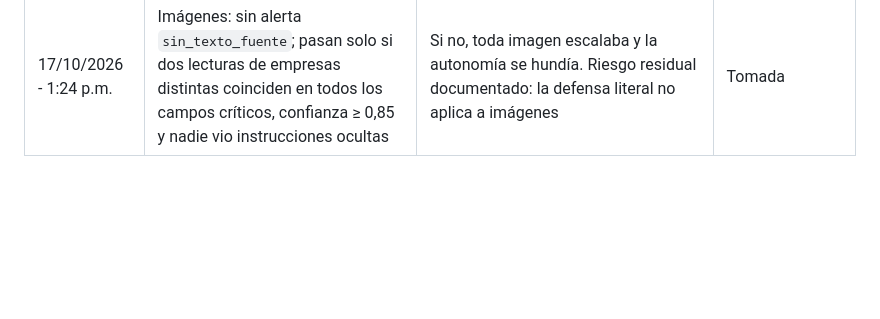
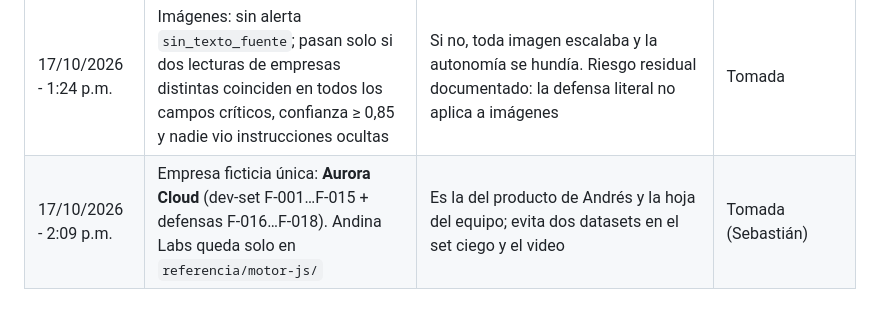
Before and after one commit to sebaslobo22/404-Team---Blinka-30X, a Markdown page: docs/decisiones.md, the part around the change. Drawn GitHub-style; blank space fills up the shorter version.

Commit message:
Decisión: Aurora Cloud como empresa ficticia única
Co-Authored-By: Claude Sonnet 5.5 <noreply@anthropic.com>

```diff
--- a/docs/decisiones.md
+++ b/docs/decisiones.md
@@ -35,3 +35,4 @@ Formato: fecha y hora (Caracas) · decisión · motivo · estado.
 | 17/10/2026 - 12:57 p.m. | `OPENROUTER_API_KEY` solo en `.env` local, no en Vercel | El demo público corre en replay sin ninguna clave de IA (decisión cerrada) | Tomada |
 | 17/10/2026 - 1:24 p.m. | Pareja de lectura: Claude Haiku 5.5 + Gemini 3.1 Flash-Lite (antes Haiku + GPT-6 Luna) | Banco real sobre las 12 facturas: ambos 117/117 campos, empresas distintas, Gemini el más rápido (1,6 s). Luna 116/117 y 3,4 s. Medido sobre el mismo set en que se afinó el prompt: lo confirma el set ciego | Tomada (reemplaza la del marco) |
 | 17/10/2026 - 1:24 p.m. | Imágenes: sin alerta `sin_texto_fuente`; pasan solo si dos lecturas de empresas distintas coinciden en todos los campos críticos, confianza ≥ 0,85 y nadie vio instrucciones ocultas | Si no, toda imagen escalaba y la autonomía se hundía. Riesgo residual documentado: la defensa literal no aplica a imágenes | Tomada |
+| 17/10/2026 - 2:09 p.m. | Empresa ficticia única: **Aurora Cloud** (dev-set F-001…F-015 + defensas F-016…F-018). Andina Labs queda solo en `referencia/motor-js/` | Es la del producto de Andrés y la hoja del equipo; evita dos datasets en el set ciego y el video | Tomada (Sebastián) |
```
Also changed, not shown: CLAUDE.md (+1 -1 lines).
